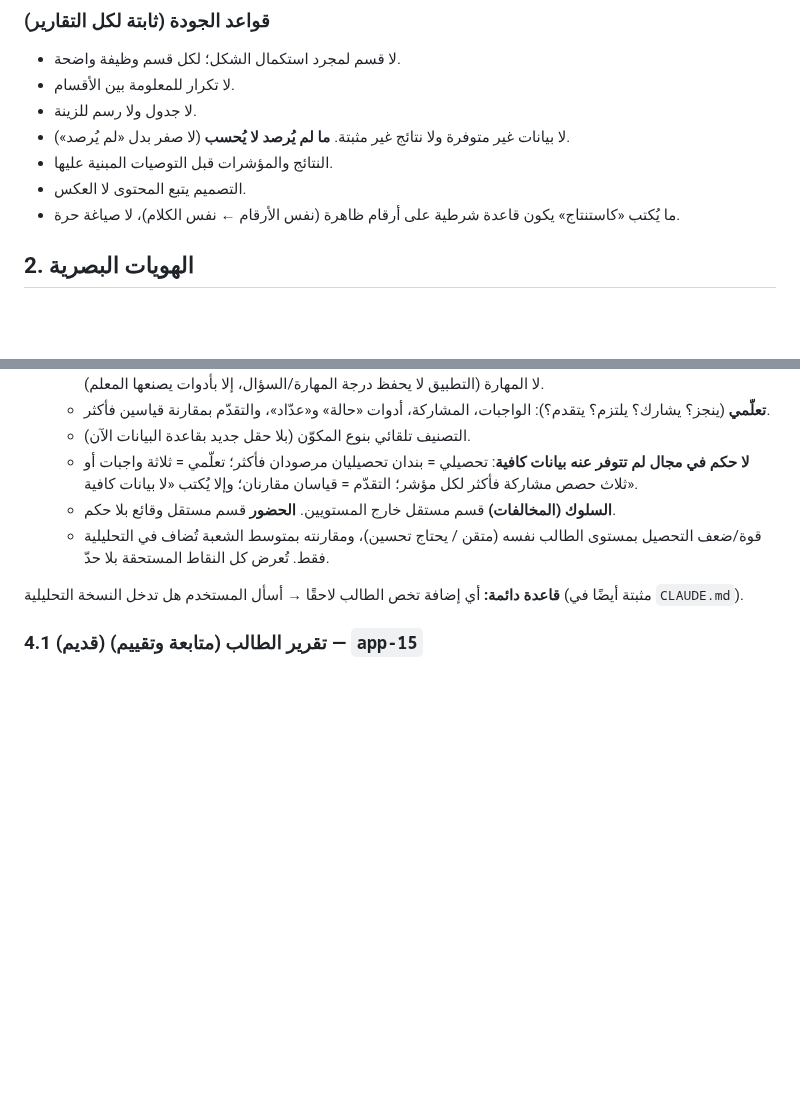
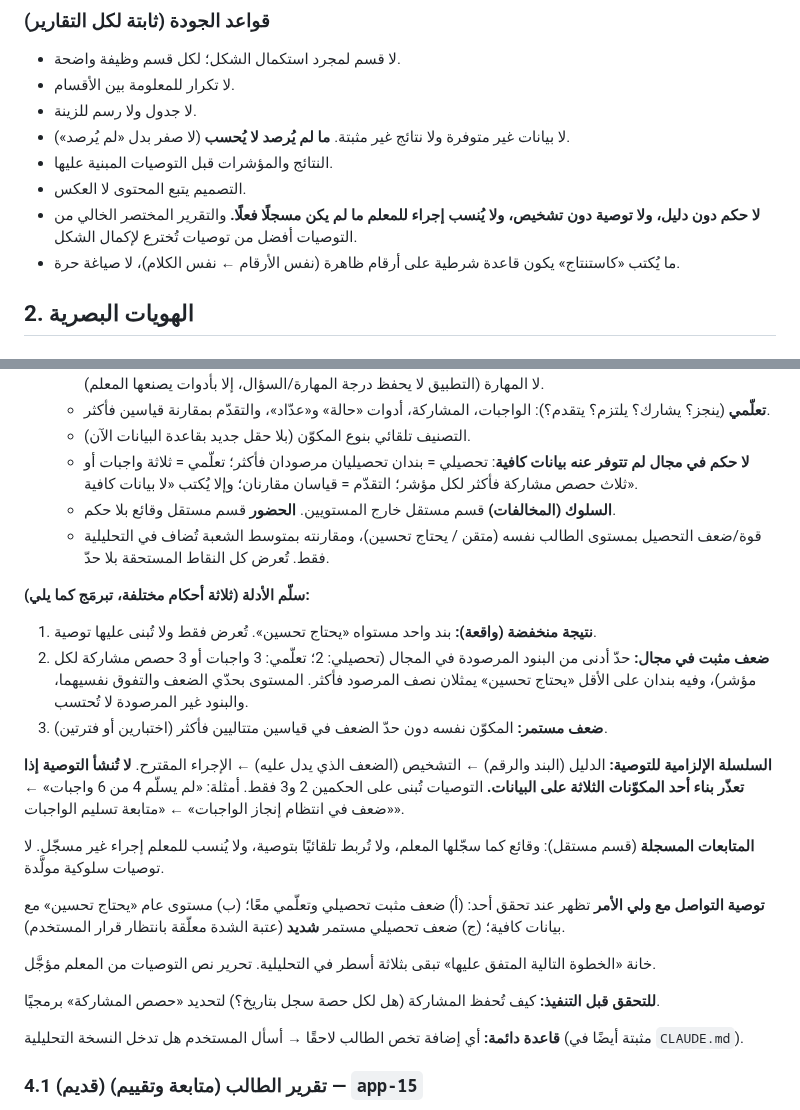
Before and after one commit to azizmoheelmo-ai/Shahid, a Markdown page: REPORTS.md, 2 parts joined by grey strips. GitHub-like rendering; blank space fills up the shorter version.

Commit message:
REPORTS.md: فلسفة الدليل والتوصية، وسلّم الأدلة وسلسلة التوصية الإلزامية
Co-Authored-By: Claude Sonnet 5.5 <noreply@anthropic.com>
Claude-Session: https://claude.ai/code/session_01Shmur2tAYHFAKnBf8m9xJC

```diff
--- a/REPORTS.md
+++ b/REPORTS.md
@@ -20,6 +20,7 @@
 - لا بيانات غير متوفرة ولا نتائج غير مثبتة. **ما لم يُرصد لا يُحسب** (لا صفر بدل «لم يُرصد»).
 - النتائج والمؤشرات قبل التوصيات المبنية عليها.
 - التصميم يتبع المحتوى لا العكس.
+- **لا حكم دون دليل، ولا توصية دون تشخيص، ولا يُنسب إجراء للمعلم ما لم يكن مسجلًا فعلًا.** والتقرير المختصر الخالي من التوصيات أفضل من توصيات تُخترع لإكمال الشكل.
 - ما يُكتب «كاستنتاج» يكون قاعدة شرطية على أرقام ظاهرة (نفس الأرقام ← نفس الكلام)، لا صياغة حرة.
 
 ## 2. الهويات البصرية
@@ -131,6 +132,21 @@
   - **السلوك (المخالفات)** قسم مستقل خارج المستويين. **الحضور** قسم مستقل وقائع بلا حكم.
   - قوة/ضعف التحصيل بمستوى الطالب نفسه (متقن / يحتاج تحسين)، ومقارنته بمتوسط الشعبة تُضاف في التحليلية فقط. تُعرض كل النقاط المستحقة بلا حدّ.
 
+**سلّم الأدلة (ثلاثة أحكام مختلفة، تبرمَج كما يلي):**
+1. **نتيجة منخفضة (واقعة):** بند واحد مستواه «يحتاج تحسين». تُعرض فقط ولا تُبنى عليها توصية.
+2. **ضعف مثبت في مجال:** حدّ أدنى من البنود المرصودة في المجال (تحصيلي: 2؛ تعلّمي: 3 واجبات أو 3 حصص مشاركة لكل مؤشر)، وفيه بندان على الأقل «يحتاج تحسين» يمثلان نصف المرصود فأكثر. المستوى بحدّي الضعف والتفوق نفسيهما، والبنود غير المرصودة لا تُحتسب.
+3. **ضعف مستمر:** المكوّن نفسه دون حدّ الضعف في قياسين متتاليين فأكثر (اختبارين أو فترتين).
+
+**السلسلة الإلزامية للتوصية:** الدليل (البند والرقم) ← التشخيص (الضعف الذي يدل عليه) ← الإجراء المقترح. **لا تُنشأ التوصية إذا تعذّر بناء أحد المكوّنات الثلاثة على البيانات.** التوصيات تُبنى على الحكمين 2 و3 فقط. أمثلة: «لم يسلّم 4 من 6 واجبات» ← «ضعف في انتظام إنجاز الواجبات» ← «متابعة تسليم الواجبات».
+
+**المتابعات المسجلة** (قسم مستقل): وقائع كما سجّلها المعلم، ولا تُربط تلقائيًا بتوصية، ولا يُنسب للمعلم إجراء غير مسجّل. لا توصيات سلوكية مولَّدة.
+
+**توصية التواصل مع ولي الأمر** تظهر عند تحقق أحد: (أ) ضعف مثبت تحصيلي وتعلّمي معًا؛ (ب) مستوى عام «يحتاج تحسين» مع بيانات كافية؛ (ج) ضعف تحصيلي مستمر **شديد** (عتبة الشدة معلّقة بانتظار قرار المستخدم).
+
+خانة «الخطوة التالية المتفق عليها» تبقى بثلاثة أسطر في التحليلية. تحرير نص التوصيات من المعلم مؤجَّل.
+
+**للتحقق قبل التنفيذ:** كيف تُحفظ المشاركة (هل لكل حصة سجل بتاريخ؟) لتحديد «حصص المشاركة» برمجيًا.
+
 **قاعدة دائمة:** أي إضافة تخص الطالب لاحقًا → أسأل المستخدم هل تدخل النسخة التحليلية (مثبتة أيضًا في `CLAUDE.md`).
 
 ### 4.1 (قديم) تقرير الطالب (متابعة وتقييم) — `app-15`
```
